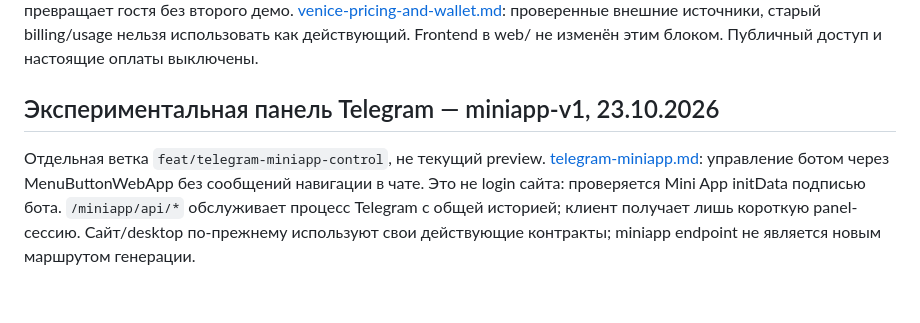
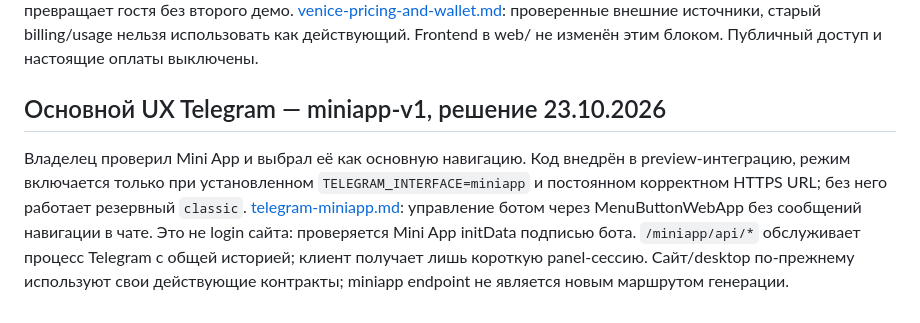
Before and after one commit to DeepDlueIV/shluz, a Markdown page: docs/CLIENT_API.md, the part around the change. GitHub-like rendering; blank space fills up the shorter version.

Commit message:
docs(telegram): mark owner-approved Mini App as primary UX with safe classic fallback

```diff
--- a/docs/CLIENT_API.md
+++ b/docs/CLIENT_API.md
@@ -47,9 +47,12 @@
 источники, старый billing/usage нельзя использовать как действующий.
 Frontend в web/ не изменён этим блоком. Публичный доступ и настоящие оплаты выключены.
 
-## Экспериментальная панель Telegram — miniapp-v1, 23.10.2026
+## Основной UX Telegram — miniapp-v1, решение 23.10.2026
 
-Отдельная ветка `feat/telegram-miniapp-control`, не текущий preview.
+Владелец проверил Mini App и выбрал её как основную навигацию.
+Код внедрён в preview-интеграцию, режим включается только при установленном
+`TELEGRAM_INTERFACE=miniapp` и постоянном корректном HTTPS URL; без него
+работает резервный `classic`.
 [telegram-miniapp.md](telegram-miniapp.md): управление ботом через MenuButtonWebApp
 без сообщений навигации в чате. Это не login сайта: проверяется Mini App initData
 подписью бота. `/miniapp/api/*` обслуживает процесс Telegram с общей историей;
```
